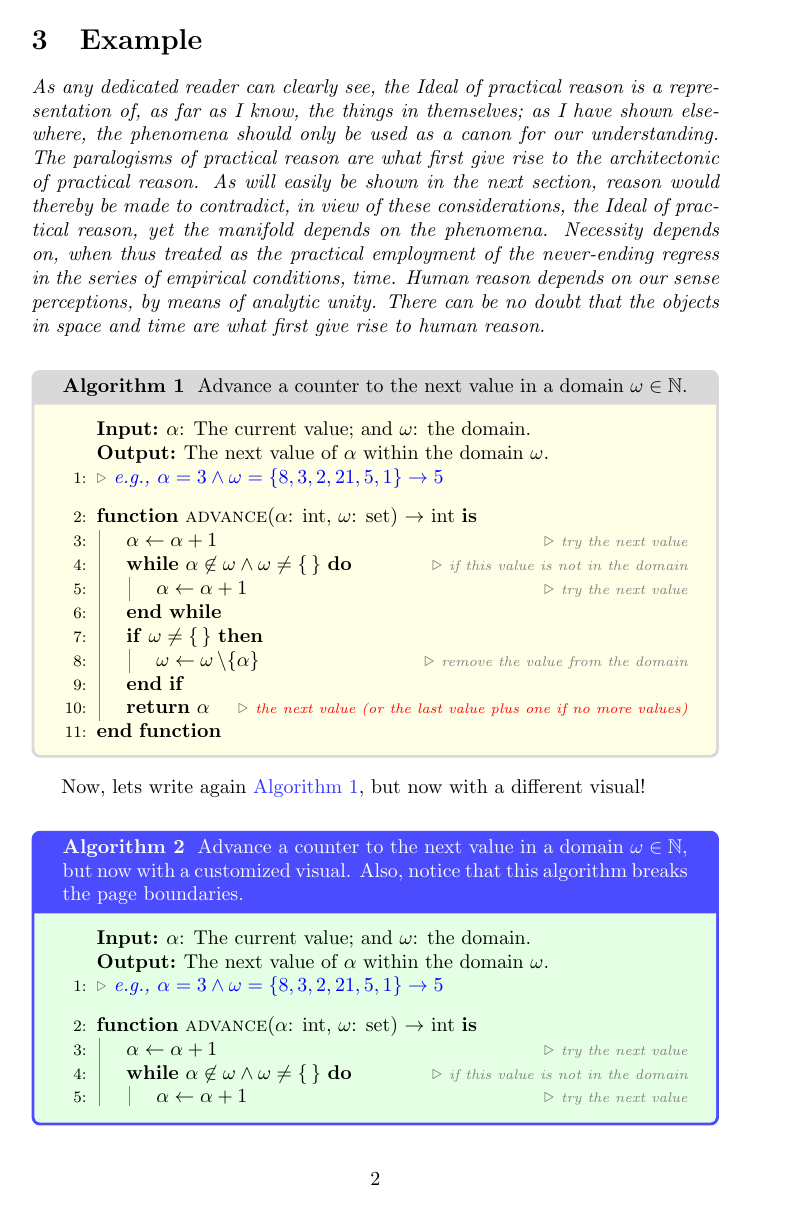
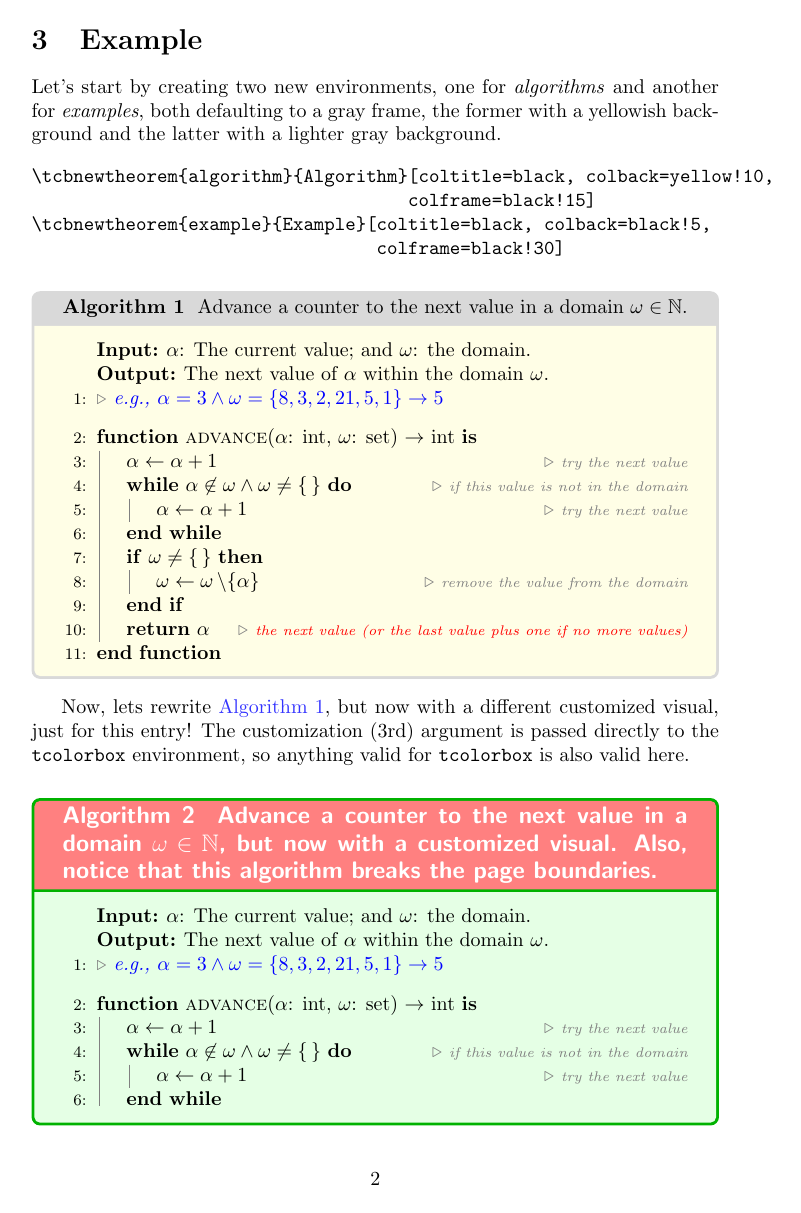
Before and after one commit to joaomlourenco/coloredtheorem, a LaTeX document (tcbtheorem-doc.tex): page 2 of 4. Compiled offline with pdfLaTeX.

Commit message:
Improved documentattion

```diff
--- a/tcbtheorem-tutorial.tex
+++ b/tcbtheorem-doc.tex
@@ -79,7 +79,14 @@ Akin to \verb!\newtheorem! from the \verb!amsmath! package, the user should star
 \section{Example}
 \label{sec:examples}
 
-\emph{\kant[1]}
+Let's start by creating two new environments, one for \emph{algorithms} and another for \emph{examples}, both defaulting to a gray frame, the former with a yellowish background and the latter with a lighter gray background.
+
+\begin{verbatim}
+\tcbnewtheorem{algorithm}{Algorithm}[coltitle=black, colback=yellow!10,
+                                    colframe=black!15]
+\tcbnewtheorem{example}{Example}[coltitle=black, colback=black!5,
+                                 colframe=black!30]
+\end{verbatim}
 
 \tcbnewtheorem{algorithm}{Algorithm}[coltitle=black, colback=yellow!10, colframe=black!15]
 \tcbnewtheorem{example}{Example}[coltitle=black, colback=black!5, colframe=black!30]
@@ -115,9 +122,9 @@ Akin to \verb!\newtheorem! from the \verb!amsmath! package, the user should star
 \end{algorithmic}
 \end{tcbalgorithm}
 
-Now, lets write again \autoref{alg:advance1}, but now with a different visual!
+Now, lets rewrite \autoref{alg:advance1}, but now with a different customized visual, just for this entry!  The customization (3rd) argument is passed directly to the \texttt{tcolorbox} environment, so anything valid for \texttt{tcolorbox} is also valid here.
 
-\begin{tcbalgorithm}{Advance a counter to the next value in a domain $\omega \in \mathbb{N}$, but now with a customized visual. Also, notice that this algorithm breaks the page boundaries.}[coltitle=white, colback=green!10, colframe=blue!70]
+\begin{tcbalgorithm}{Advance a counter to the next value in a domain $\omega \in \mathbb{N}$, but now with a customized visual. Also, notice that this algorithm breaks the page boundaries.}[coltitle=white, colback=green!10, colframe=green!70!black, fonttitle=\sffamily\bfseries\large, colbacktitle=red!50!white]
   \label{alg:advance2}
 \begin{algorithmic}[1]
   \Statex \Input $\alpha$: The current value; and $\omega$: the domain.
```
Also changed, not shown: tcbtheorem-doc.tex (6 more changed lines), 1 other file.
